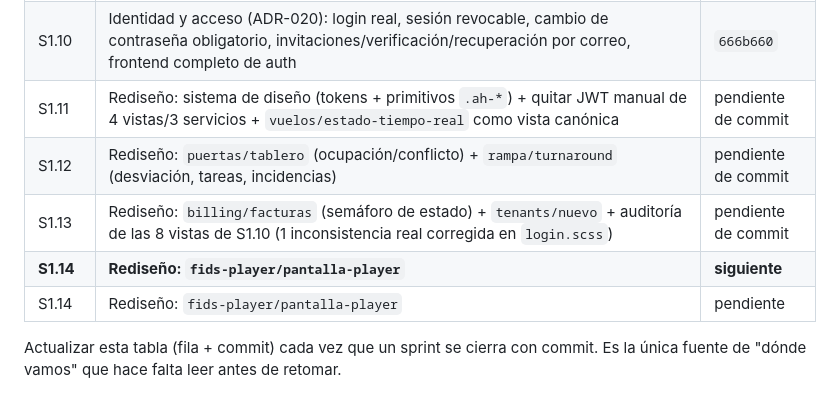
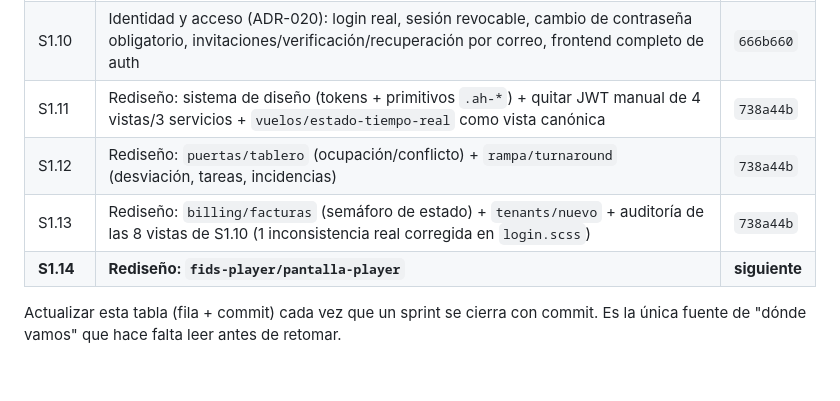
Before and after one commit to khrizzcoronel/AeroHub, a Markdown page: CLAUDE.md, the part around the change. GitHub-like rendering.

Commit message:
Actualiza CLAUDE.md -- hash real del commit de S1.11-S1.13
Co-Authored-By: Claude Sonnet 5 <noreply@anthropic.com>

```diff
--- a/CLAUDE.md
+++ b/CLAUDE.md
@@ -102,11 +102,10 @@ cualquier discrepancia con este archivo, la constitución prevalece.
 | S1.8 | Soporte D6 (tickets/SLA, KB, changelog) + observabilidad (uptime, error budget, bloqueo de despliegue) | `7f77acf` |
 | S1.9 | Continuidad operacional RTO/RPO (ADR-018): snapshot verificado, réplica caliente (shipper), conmutación guiada, prueba de restauración semanal -- RNF-R01 sigue como riesgo abierto (mecanismo + métrica, cierre formal en Fase 4/S4.2) | `0d8b766` |
 | S1.10 | Identidad y acceso (ADR-020): login real, sesión revocable, cambio de contraseña obligatorio, invitaciones/verificación/recuperación por correo, frontend completo de auth | `666b660` |
-| S1.11 | Rediseño: sistema de diseño (tokens + primitivos `.ah-*`) + quitar JWT manual de 4 vistas/3 servicios + `vuelos/estado-tiempo-real` como vista canónica | pendiente de commit |
-| S1.12 | Rediseño: `puertas/tablero` (ocupación/conflicto) + `rampa/turnaround` (desviación, tareas, incidencias) | pendiente de commit |
-| S1.13 | Rediseño: `billing/facturas` (semáforo de estado) + `tenants/nuevo` + auditoría de las 8 vistas de S1.10 (1 inconsistencia real corregida en `login.scss`) | pendiente de commit |
+| S1.11 | Rediseño: sistema de diseño (tokens + primitivos `.ah-*`) + quitar JWT manual de 4 vistas/3 servicios + `vuelos/estado-tiempo-real` como vista canónica | `738a44b` |
+| S1.12 | Rediseño: `puertas/tablero` (ocupación/conflicto) + `rampa/turnaround` (desviación, tareas, incidencias) | `738a44b` |
+| S1.13 | Rediseño: `billing/facturas` (semáforo de estado) + `tenants/nuevo` + auditoría de las 8 vistas de S1.10 (1 inconsistencia real corregida en `login.scss`) | `738a44b` |
 | **S1.14** | **Rediseño: `fids-player/pantalla-player`** | **siguiente** |
-| S1.14 | Rediseño: `fids-player/pantalla-player` | pendiente |
 
 Actualizar esta tabla (fila + commit) cada vez que un sprint se cierra con
 commit. Es la única fuente de "dónde vamos" que hace falta leer antes de
```
